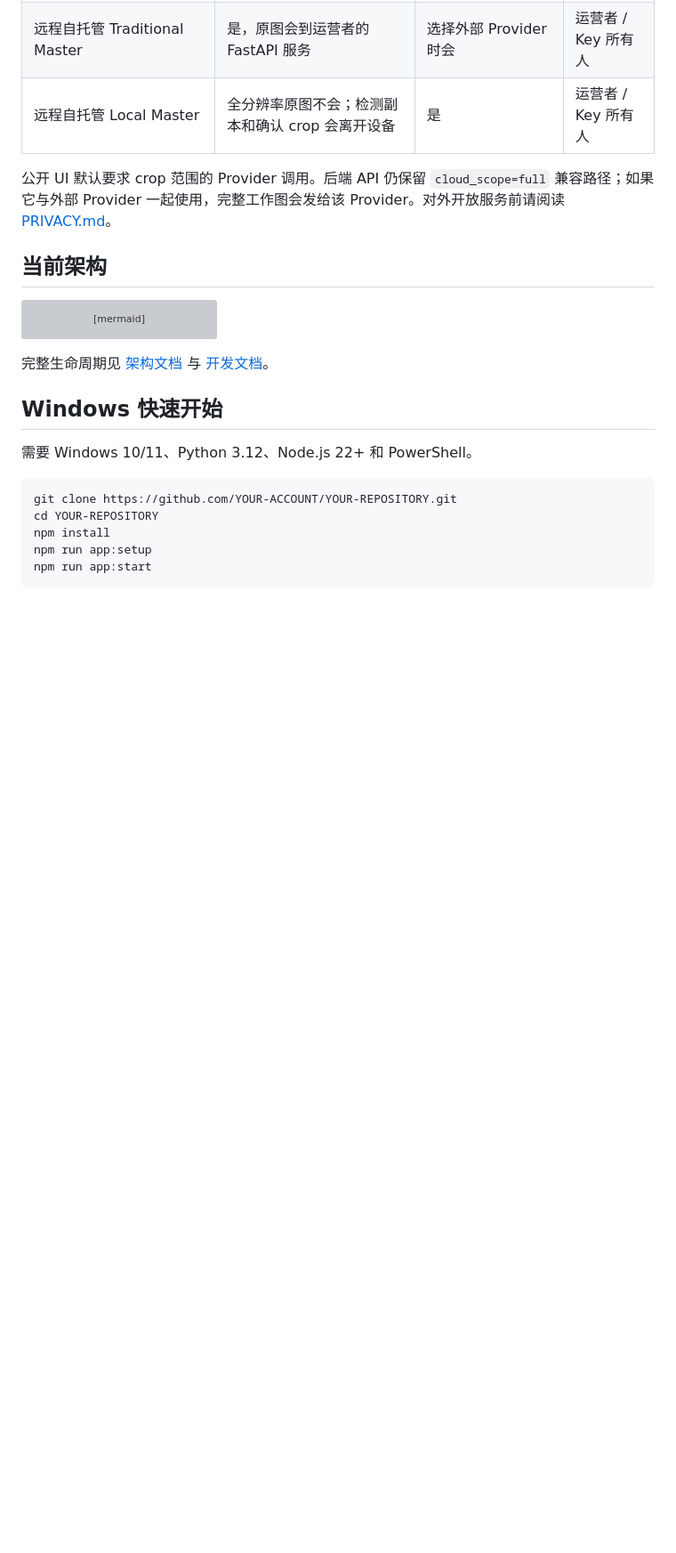
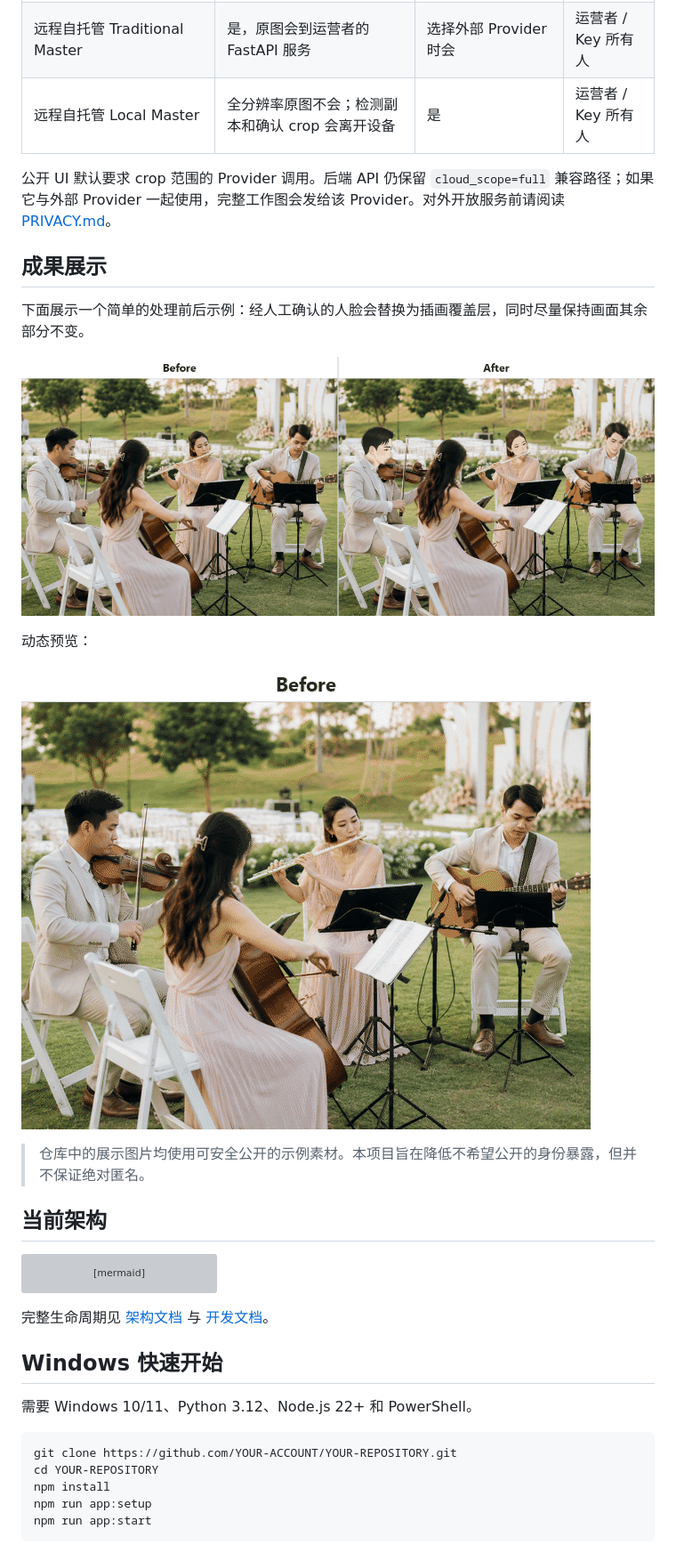
Before and after one commit to brook123-1/scene-first, a Markdown page: README.zh-CN.md, the part around the change. Shown at 89% size. GitHub-like rendering; pictures changed too: docs/media/showcase-before-after.gif (added), docs/media/showcase-before-after.png (added); blank space fills up the shorter version; grey boxes are pictures that could not be loaded.

```diff
--- a/README.zh-CN.md
+++ b/README.zh-CN.md
@@ -38,6 +38,18 @@ Scene First 先检测人物，再要求用户逐个确认处理对象，最后
 | 远程自托管 Local Master | 全分辨率原图不会；检测副本和确认 crop 会离开设备 | 是 | 运营者 / Key 所有人 |
 
 公开 UI 默认要求 crop 范围的 Provider 调用。后端 API 仍保留 `cloud_scope=full` 兼容路径；如果它与外部 Provider 一起使用，完整工作图会发给该 Provider。对外开放服务前请阅读 [PRIVACY.md](PRIVACY.md)。
+
+## 成果展示
+
+下面展示一个简单的处理前后示例：经人工确认的人脸会替换为插画覆盖层，同时尽量保持画面其余部分不变。
+
+![处理前后对比](docs/media/showcase-before-after.png)
+
+动态预览：
+
+![处理前后动态预览](docs/media/showcase-before-after.gif)
+
+> 仓库中的展示图片均使用可安全公开的示例素材。本项目旨在降低不希望公开的身份暴露，但并不保证绝对匿名。
 
 ## 当前架构
 
```
Also changed, not shown: README.md (+12 -0 lines), 2 other files.
